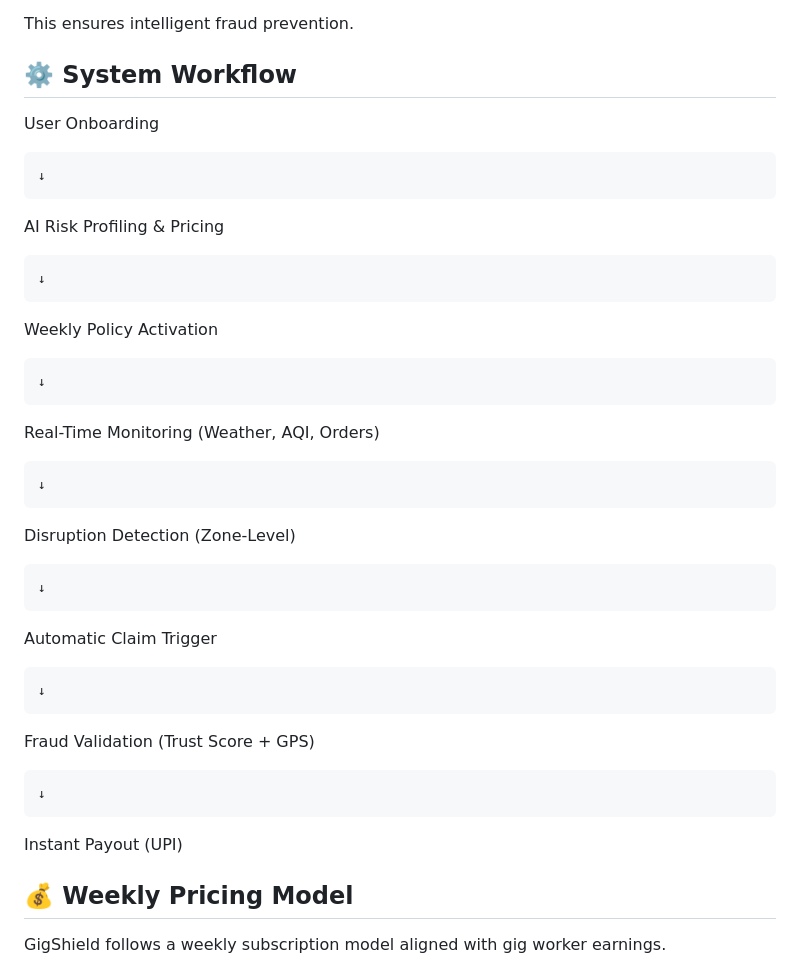
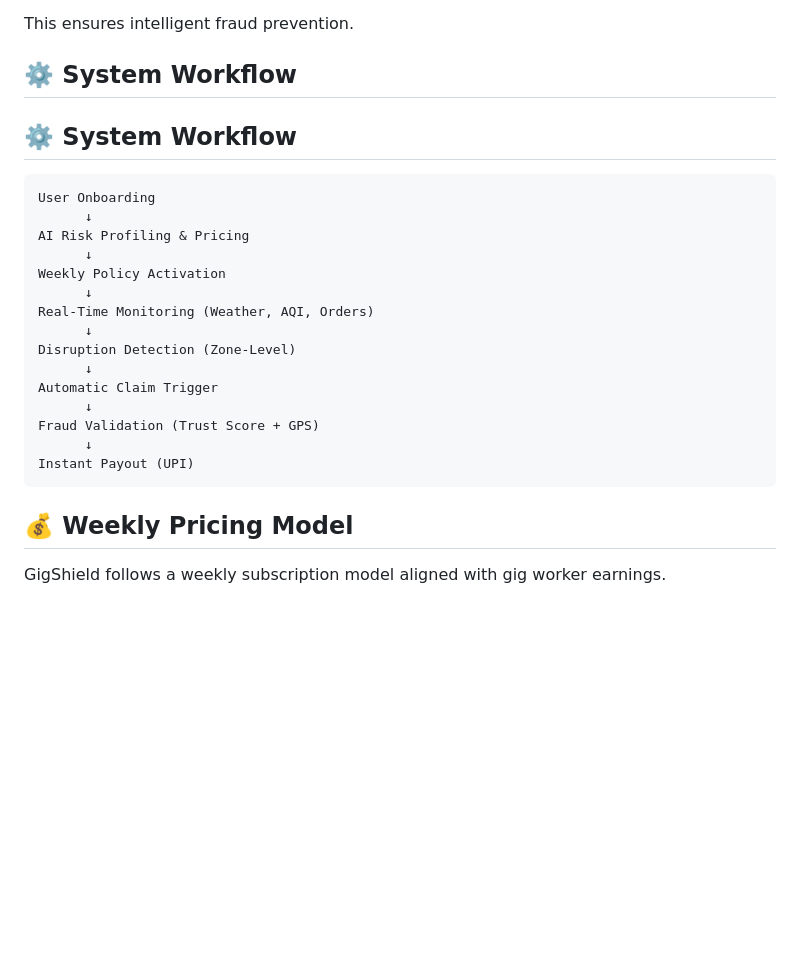
Before and after one commit to ThanushaGali/TrailCoders, a Markdown page: README.md, the part around the change. GitHub-like rendering; blank space fills up the shorter version.

````diff
--- a/README.md
+++ b/README.md
@@ -70,36 +70,25 @@ This ensures intelligent fraud prevention.
 
 ## ⚙️ System Workflow
 
+## ⚙️ System Workflow
+
+```
 User Onboarding
-
-    ↓
-
+      ↓
 AI Risk Profiling & Pricing
-
-    ↓
-
+      ↓
 Weekly Policy Activation
-
-    ↓
-
+      ↓
 Real-Time Monitoring (Weather, AQI, Orders)
-
-    ↓
-
+      ↓
 Disruption Detection (Zone-Level)
-
-    ↓
-
+      ↓
 Automatic Claim Trigger
-
-    ↓
-
+      ↓
 Fraud Validation (Trust Score + GPS)
-
-    ↓
-
+      ↓
 Instant Payout (UPI)
-
+```
 
 ## 💰 Weekly Pricing Model
 
````
